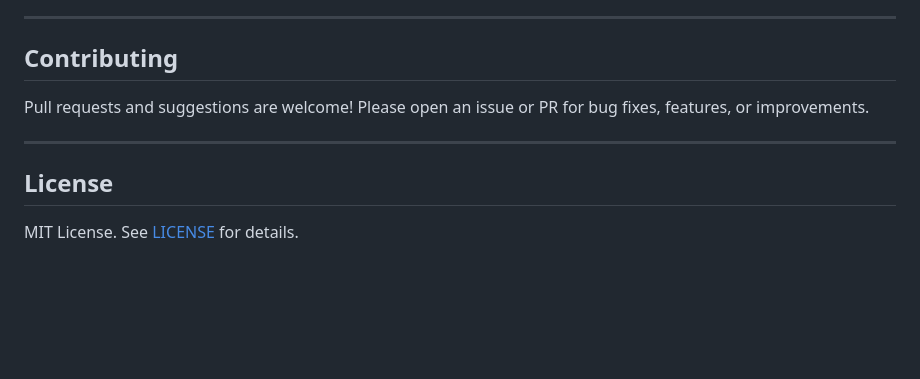
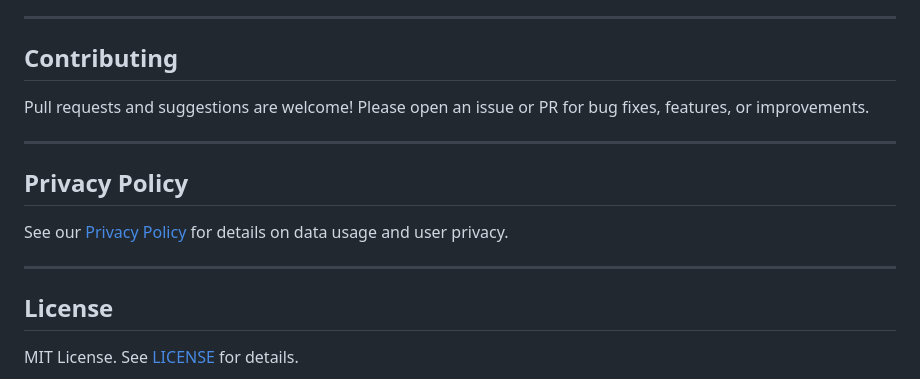
Before and after one commit to Grohon/layout-grid-visualizer, a Markdown page: README.md, the part around the change. GitHub-like rendering; blank space fills up the shorter version.

Commit message:
Added Privacy Policy

```diff
--- a/README.md
+++ b/README.md
@@ -91,6 +91,12 @@ Pull requests and suggestions are welcome! Please open an issue or PR for bug fi
 
 ---
 
+## Privacy Policy
+
+See our [Privacy Policy](PRIVACY.md) for details on data usage and user privacy.
+
+---
+
 ## License
 
 MIT License. See [LICENSE](LICENSE) for details.
```
Also changed, not shown: PRIVACY.md (added, +11 -0 lines).
